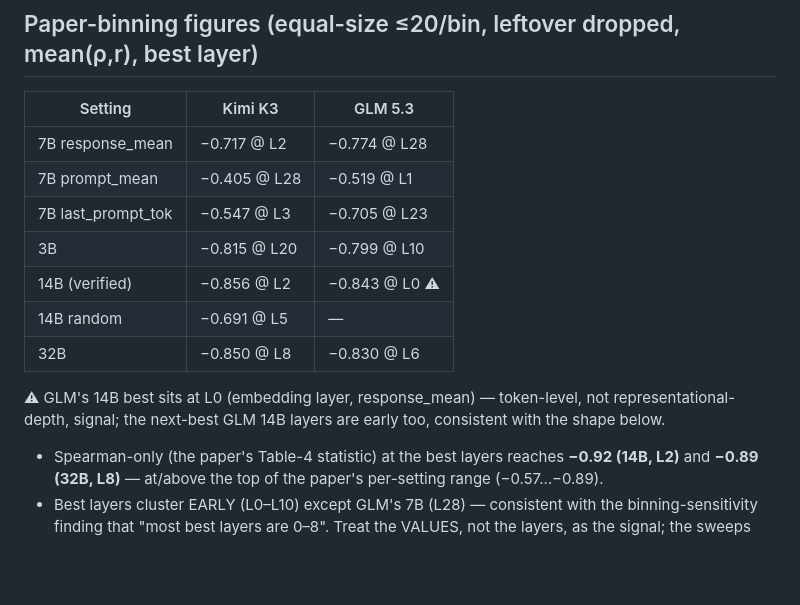
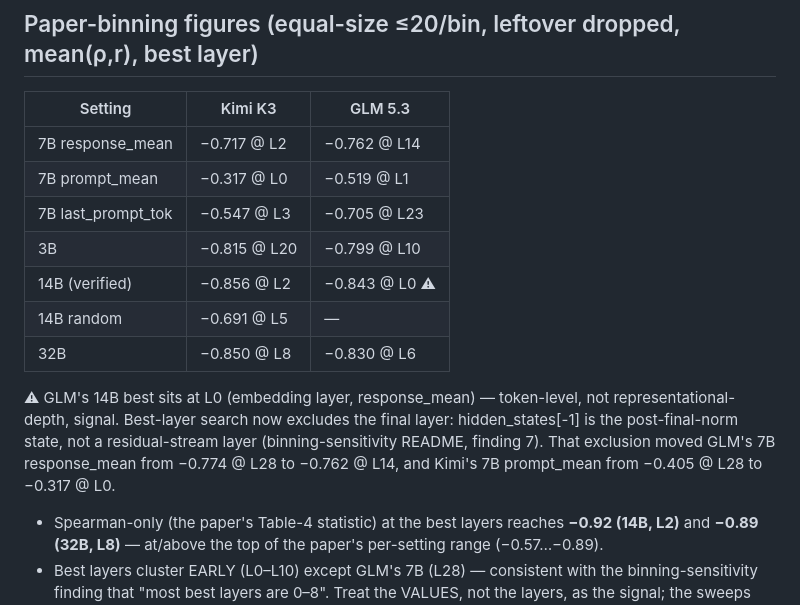
Before and after one commit to danspicytaco/emergent-misalignment-geometry, a Markdown page: docs/results.md, the part around the change. GitHub-like rendering; blank space fills up the shorter version.

```diff
--- a/docs/results.md
+++ b/docs/results.md
@@ -189,8 +189,8 @@ settings unchanged (their drops are genuine refusals).
 
 | Setting | Kimi K3 | GLM 5.3 |
 |---|---|---|
-| 7B response_mean | −0.717 @ L2 | −0.774 @ L28 |
-| 7B prompt_mean | −0.405 @ L28 | −0.519 @ L1 |
+| 7B response_mean | −0.717 @ L2 | −0.762 @ L14 |
+| 7B prompt_mean | −0.317 @ L0 | −0.519 @ L1 |
 | 7B last_prompt_tok | −0.547 @ L3 | −0.705 @ L23 |
 | 3B | −0.815 @ L20 | −0.799 @ L10 |
 | 14B (verified) | −0.856 @ L2 | −0.843 @ L0 ⚠ |
@@ -198,8 +198,11 @@ settings unchanged (their drops are genuine refusals).
 | 32B | −0.850 @ L8 | −0.830 @ L6 |
 
 ⚠ GLM's 14B best sits at L0 (embedding layer, response_mean) — token-level,
-not representational-depth, signal; the next-best GLM 14B layers are early
-too, consistent with the shape below.
+not representational-depth, signal. Best-layer search now excludes the final
+layer: hidden_states[-1] is the post-final-norm state, not a residual-stream
+layer (binning-sensitivity README, finding 7). That exclusion moved GLM's 7B
+response_mean from −0.774 @ L28 to −0.762 @ L14, and Kimi's 7B prompt_mean
+from −0.405 @ L28 to −0.317 @ L0.
 
 - Spearman-only (the paper's Table-4 statistic) at the best layers reaches
   **−0.92 (14B, L2)** and **−0.89 (32B, L8)** — at/above the top of the
```
Also changed, not shown: dans-result/README.md (+4 -4 lines), dans-result/scaling_medical.png, 3 other files.
